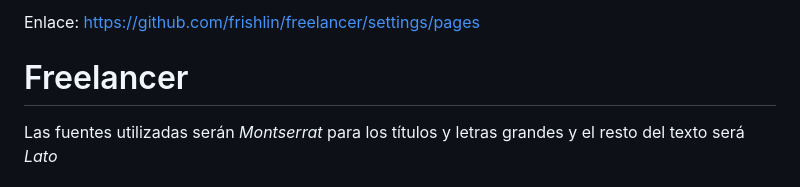
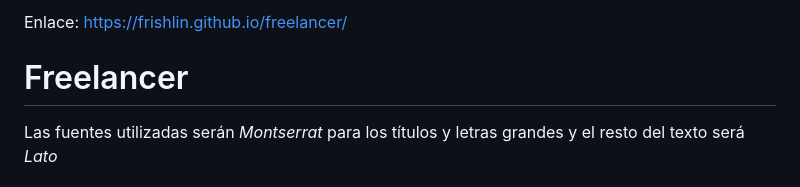
Before and after one commit to frishlin/freelancer, a Markdown page: README.md, the part around the change. GitHub-like rendering.

```diff
--- a/README.md
+++ b/README.md
@@ -1,4 +1,4 @@
-Enlace: https://github.com/frishlin/freelancer/settings/pages
+Enlace: https://frishlin.github.io/freelancer/
 
 # Freelancer
 
```
